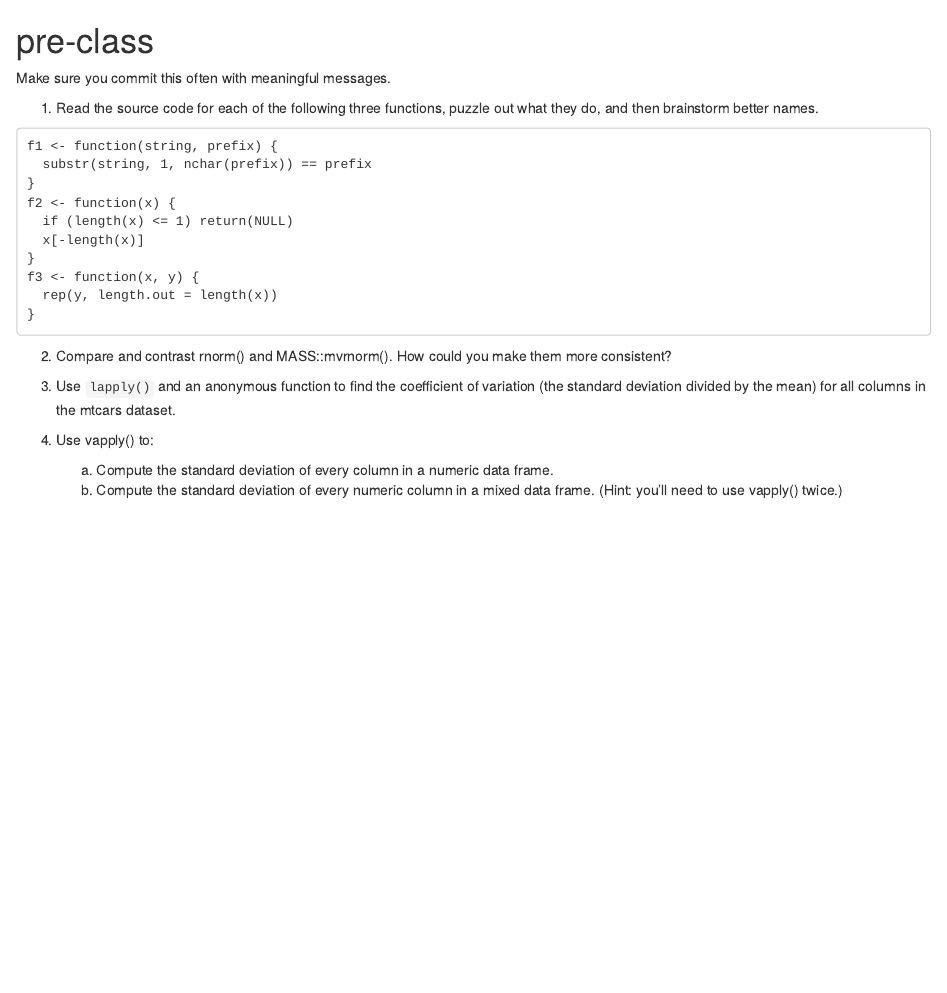
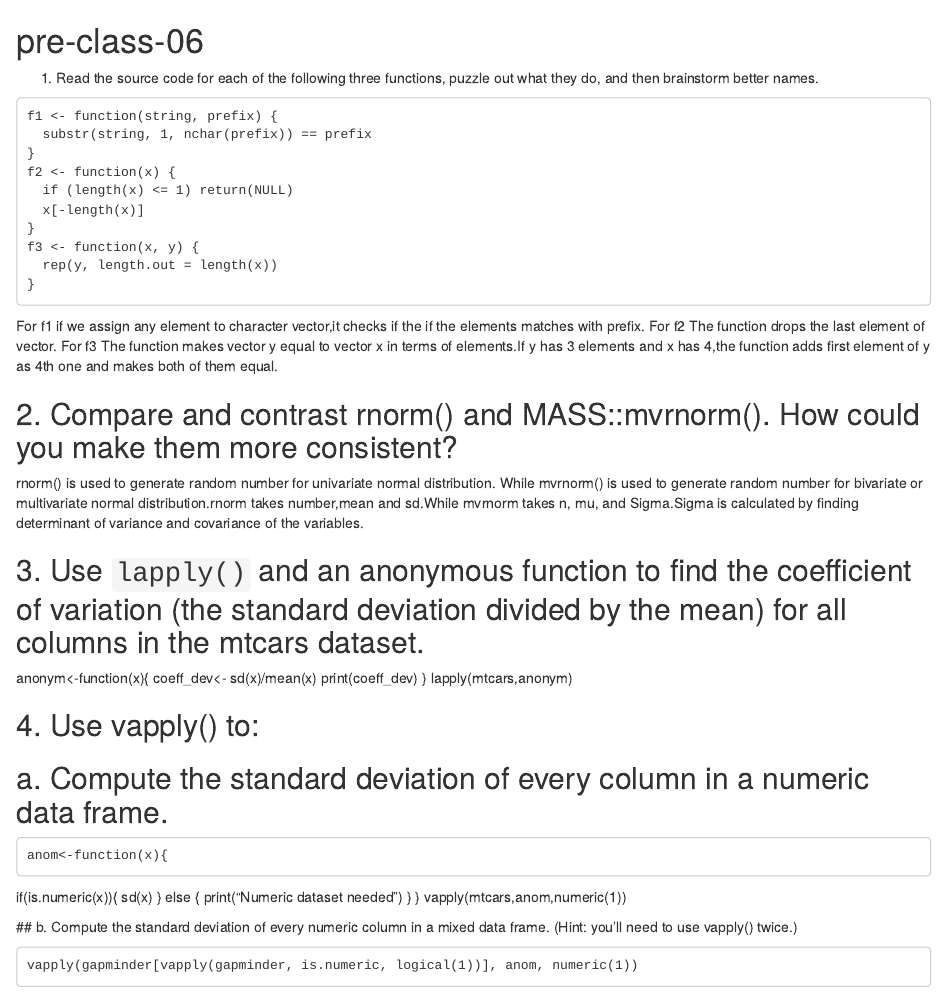
Before and after one commit to ubhetuwal/pre-class, an R Markdown document (Week 06/pre-class-06.Rmd): the page in a window 1100 px wide, from its top. Rendered offline with R 4.5, knitr and Pandoc, with nearby package versions.

````diff
--- a/Week 06/pre-class-06.Rmd
+++ b/Week 06/pre-class-06.Rmd
@@ -1,14 +1,4 @@
-# pre-class
-
-
-Make sure you commit this often with meaningful messages.
-
-
-
-```{r setup, include=FALSE}
-knitr::opts_chunk$set(echo = TRUE)
-```
-
+# pre-class-06
 
 1. Read the source code for each of the following three functions, puzzle out what they do, and then brainstorm better names.
 
@@ -24,12 +14,38 @@
   rep(y, length.out = length(x))
 }
 ```
-
-2. Compare and contrast rnorm() and MASS::mvrnorm(). How could you make them more consistent?
+For f1 if we assign any element to character vector,it checks if the if the elements matches with prefix.
+For f2 The function drops the last element of vector.
+For f3 The function makes vector y equal to vector x in terms of elements.If y has 3 elements and x has 4,the function adds first element of y as 4th one and makes both of them equal.
 
 
-3. Use `lapply()` and an anonymous function to find the coefficient of variation (the standard deviation divided by the mean) for all columns in the mtcars dataset.
 
-4. Use vapply() to:
-    a. Compute the standard deviation of every column in a numeric data frame.
-    b. Compute the standard deviation of every numeric column in a mixed data frame. (Hint: you’ll need to use vapply() twice.)
+## 2. Compare and contrast rnorm() and MASS::mvrnorm(). How could you make them more consistent?
+
+rnorm() is used to generate random number for univariate normal distribution. While mvrnorm() is used to generate random number for bivariate or multivariate normal distribution.rnorm takes number,mean and sd.While mvrnorm takes n, mu, and Sigma.Sigma is calculated by finding determinant of variance and covariance of the variables.
+
+
+## 3. Use `lapply()` and an anonymous function to find the coefficient of variation (the standard deviation divided by the mean) for all columns in the mtcars dataset.
+
+anonym<-function(x){
+  coeff_dev<- sd(x)/mean(x)
+  print(coeff_dev)
+}
+lapply(mtcars,anonym)
+
+
+
+## 4. Use vapply() to:
+## a. Compute the standard deviation of every column in a numeric data frame.
+    anom<-function(x){
+  if(is.numeric(x)){
+    sd(x)
+  } else {
+      print("Numeric dataset needed")
+    }
+}
+vapply(mtcars,anom,numeric(1))
+
+  ## b. Compute the standard deviation of every numeric column in a mixed data frame. (Hint: you’ll need to use vapply() twice.)
+
+    vapply(gapminder[vapply(gapminder, is.numeric, logical(1))], anom, numeric(1))
````
